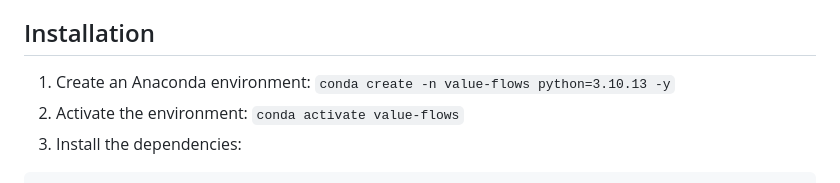
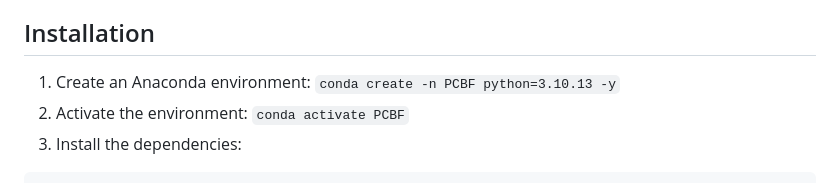
Before and after one commit to BoyangASU/path-coupled-bellman-flows, a Markdown page: README.md, the part around the change. GitHub-like rendering.

````diff
--- a/README.md
+++ b/README.md
@@ -39,8 +39,8 @@ $$u = Y + \lambda\,C, \qquad C = v_{\theta^-}(t,\, Z_t^{s'} \mid s', a') - (X' -
 The shared-noise coupling ensures the bias from $\lambda > 0$ is small — scaling as $O((1-\gamma)(1-t))$ under Gaussian analysis — making the bias–variance trade-off favorable in practice.
 ## Installation
 
-1. Create an Anaconda environment: `conda create -n value-flows python=3.10.13 -y`
-2. Activate the environment: `conda activate value-flows`
+1. Create an Anaconda environment: `conda create -n PCBF python=3.10.13 -y`
+2. Activate the environment: `conda activate PCBF`
 3. Install the dependencies:
 
 ```bash
````
